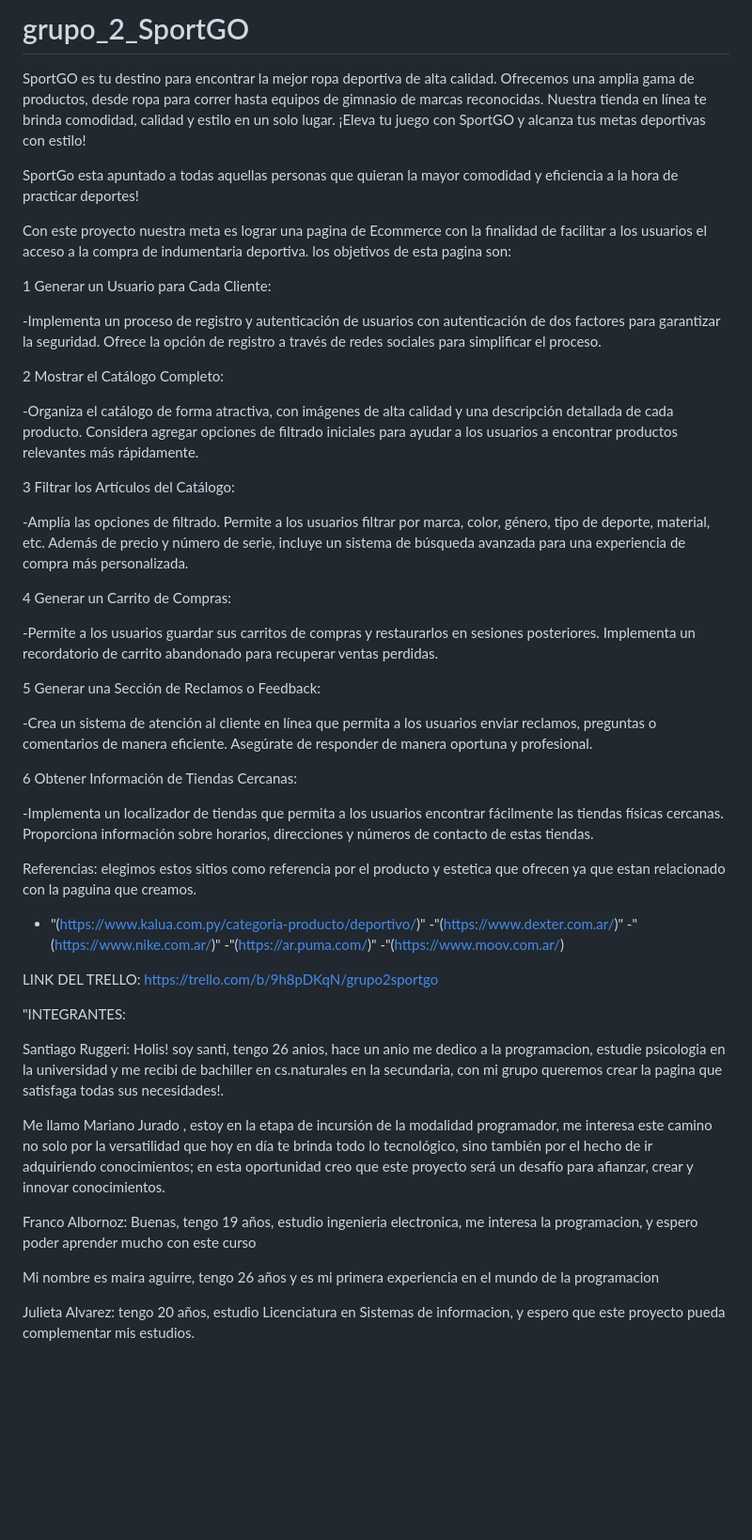
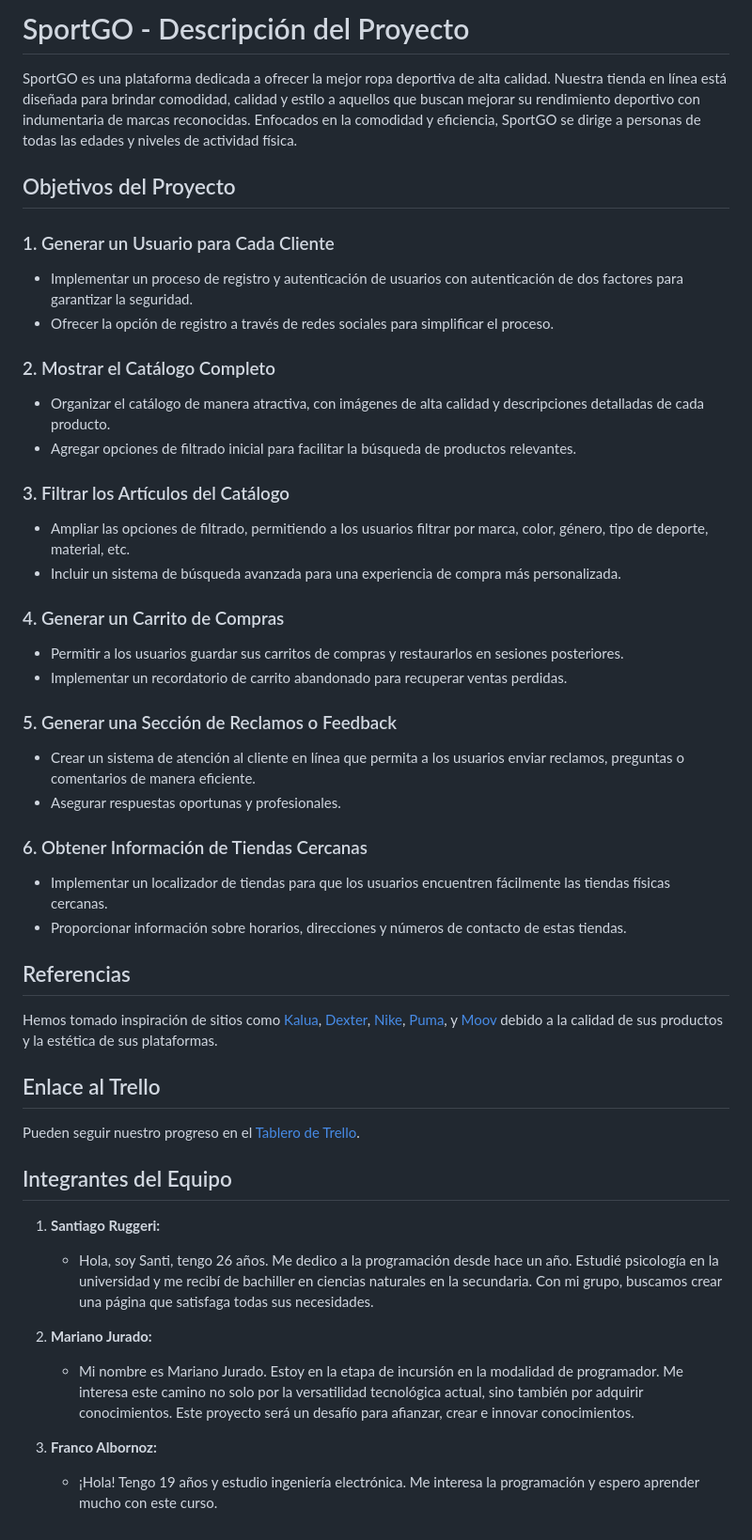
Before and after one commit to CSRuggeri/grupo_2_RopaDeportiva, a Markdown page: README.md, the part around the change. Shown at 94% size. GitHub-like rendering; blank space fills up the shorter version.

```diff
--- a/README.md
+++ b/README.md
@@ -1,54 +1,46 @@
-# grupo_2_SportGO
+# SportGO - Descripción del Proyecto
 
-SportGO es tu destino para encontrar la mejor ropa deportiva de alta calidad. Ofrecemos una amplia gama de productos, desde ropa para correr hasta equipos de gimnasio de marcas reconocidas. Nuestra tienda en línea te brinda comodidad, calidad y estilo en un solo lugar. ¡Eleva tu juego con SportGO y alcanza tus metas deportivas con estilo!
+SportGO es una plataforma dedicada a ofrecer la mejor ropa deportiva de alta calidad. Nuestra tienda en línea está diseñada para brindar comodidad, calidad y estilo a aquellos que buscan mejorar su rendimiento deportivo con indumentaria de marcas reconocidas. Enfocados en la comodidad y eficiencia, SportGO se dirige a personas de todas las edades y niveles de actividad física.
 
-SportGo esta apuntado a todas aquellas personas que quieran la mayor comodidad y eficiencia a la hora de practicar deportes!
+## Objetivos del Proyecto
 
-Con este proyecto nuestra meta es lograr una pagina de Ecommerce con la finalidad de  facilitar a los usuarios el acceso a la compra de indumentaria deportiva.
- los objetivos de esta pagina son:
+### 1. Generar un Usuario para Cada Cliente
+   - Implementar un proceso de registro y autenticación de usuarios con autenticación de dos factores para garantizar la seguridad.
+   - Ofrecer la opción de registro a través de redes sociales para simplificar el proceso.
 
-1 Generar un Usuario para Cada Cliente:
+### 2. Mostrar el Catálogo Completo
+   - Organizar el catálogo de manera atractiva, con imágenes de alta calidad y descripciones detalladas de cada producto.
+   - Agregar opciones de filtrado inicial para facilitar la búsqueda de productos relevantes.
 
--Implementa un proceso de registro y autenticación de usuarios con autenticación de dos factores para garantizar la seguridad. Ofrece la opción de registro a través de redes sociales para simplificar el proceso.
+### 3. Filtrar los Artículos del Catálogo
+   - Ampliar las opciones de filtrado, permitiendo a los usuarios filtrar por marca, color, género, tipo de deporte, material, etc.
+   - Incluir un sistema de búsqueda avanzada para una experiencia de compra más personalizada.
 
-2 Mostrar el Catálogo Completo:
+### 4. Generar un Carrito de Compras
+   - Permitir a los usuarios guardar sus carritos de compras y restaurarlos en sesiones posteriores.
+   - Implementar un recordatorio de carrito abandonado para recuperar ventas perdidas.
 
--Organiza el catálogo de forma atractiva, con imágenes de alta calidad y una descripción detallada de cada producto. Considera agregar opciones de filtrado iniciales para ayudar a los usuarios a encontrar productos relevantes más rápidamente.
+### 5. Generar una Sección de Reclamos o Feedback
+   - Crear un sistema de atención al cliente en línea que permita a los usuarios enviar reclamos, preguntas o comentarios de manera eficiente.
+   - Asegurar respuestas oportunas y profesionales.
 
-3 Filtrar los Artículos del Catálogo:
+### 6. Obtener Información de Tiendas Cercanas
+   - Implementar un localizador de tiendas para que los usuarios encuentren fácilmente las tiendas físicas cercanas.
+   - Proporcionar información sobre horarios, direcciones y números de contacto de estas tiendas.
 
--Amplía las opciones de filtrado. Permite a los usuarios filtrar por marca, color, género, tipo de deporte, material, etc. Además de precio y número de serie, incluye un sistema de búsqueda avanzada para una experiencia de compra más personalizada.
+## Referencias
+Hemos tomado inspiración de sitios como [Kalua](https://www.kalua.com.py/categoria-producto/deportivo/), [Dexter](https://www.dexter.com.ar/), [Nike](https://www.nike.com.ar/), [Puma](https://ar.puma.com/), y [Moov](https://www.moov.com.ar/) debido a la calidad de sus productos y la estética de sus plataformas.
 
-4 Generar un Carrito de Compras:
+## Enlace al Trello
+Pueden seguir nuestro progreso en el [Tablero de Trello](https://trello.com/b/9h8pDKqN/grupo2sportgo).
 
--Permite a los usuarios guardar sus carritos de compras y restaurarlos en sesiones posteriores. Implementa un recordatorio de carrito abandonado para recuperar ventas perdidas.
+## Integrantes del Equipo
 
-5 Generar una Sección de Reclamos o Feedback:
+1. **Santiago Ruggeri:**
+   - Hola, soy Santi, tengo 26 años. Me dedico a la programación desde hace un año. Estudié psicología en la universidad y me recibí de bachiller en ciencias naturales en la secundaria. Con mi grupo, buscamos crear una página que satisfaga todas sus necesidades.
 
--Crea un sistema de atención al cliente en línea que permita a los usuarios enviar reclamos, preguntas o comentarios de manera eficiente. Asegúrate de responder de manera oportuna y profesional.
+2. **Mariano Jurado:**
+   - Mi nombre es Mariano Jurado. Estoy en la etapa de incursión en la modalidad de programador. Me interesa este camino no solo por la versatilidad tecnológica actual, sino también por adquirir conocimientos. Este proyecto será un desafío para afianzar, crear e innovar conocimientos.
 
-6 Obtener Información de Tiendas Cercanas:
-
--Implementa un localizador de tiendas que permita a los usuarios encontrar fácilmente las tiendas físicas cercanas. Proporciona información sobre horarios, direcciones y números de contacto de estas tiendas.
-
-Referencias: elegimos estos sitios como referencia por el producto y estetica que ofrecen ya que estan relacionado con la paguina que creamos.
-
-- "(https://www.kalua.com.py/categoria-producto/deportivo/)"
--"(https://www.dexter.com.ar/)"
--"(https://www.nike.com.ar/)"
--"(https://ar.puma.com/)"
--"(https://www.moov.com.ar/)
-
-LINK DEL TRELLO: https://trello.com/b/9h8pDKqN/grupo2sportgo
-
-"INTEGRANTES:
-
-Santiago Ruggeri: Holis! soy santi, tengo 26 anios, hace un anio me dedico a la programacion, estudie psicologia en la universidad y me recibi de bachiller en cs.naturales en la secundaria, con mi grupo queremos crear la pagina que satisfaga todas sus necesidades!.
-
-Me llamo Mariano Jurado , estoy en la etapa de incursión de la modalidad programador, me interesa este camino no solo por la versatilidad que hoy en día te brinda todo lo tecnológico, sino también por el hecho de ir adquiriendo conocimientos; en esta oportunidad creo que este proyecto será un desafío para afianzar, crear y innovar conocimientos.
-
-Franco Albornoz: Buenas, tengo 19 años, estudio ingenieria electronica, me interesa la programacion, y espero poder aprender mucho con este  curso
-
-Mi nombre es maira aguirre, tengo 26 años y es mi primera experiencia en el mundo de la programacion
-
-Julieta Alvarez: tengo 20 años, estudio Licenciatura en Sistemas de informacion, y espero que este proyecto pueda complementar mis estudios.
+3. **Franco Albornoz:**
+   - ¡Hola! Tengo 19 años y estudio ingeniería electrónica. Me interesa la programación y espero aprender mucho con este curso.
```
Also changed, not shown: RETRO.md (added, +22 -0 lines).
